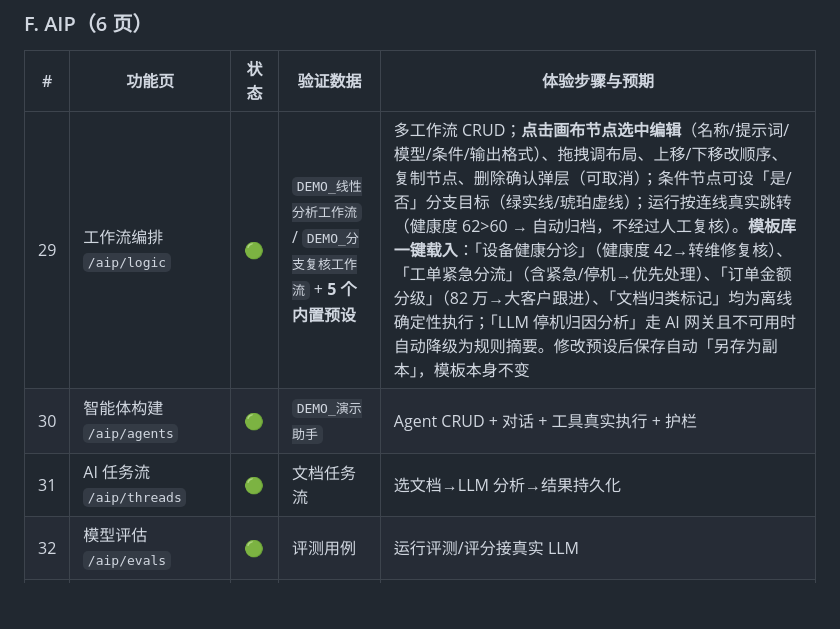
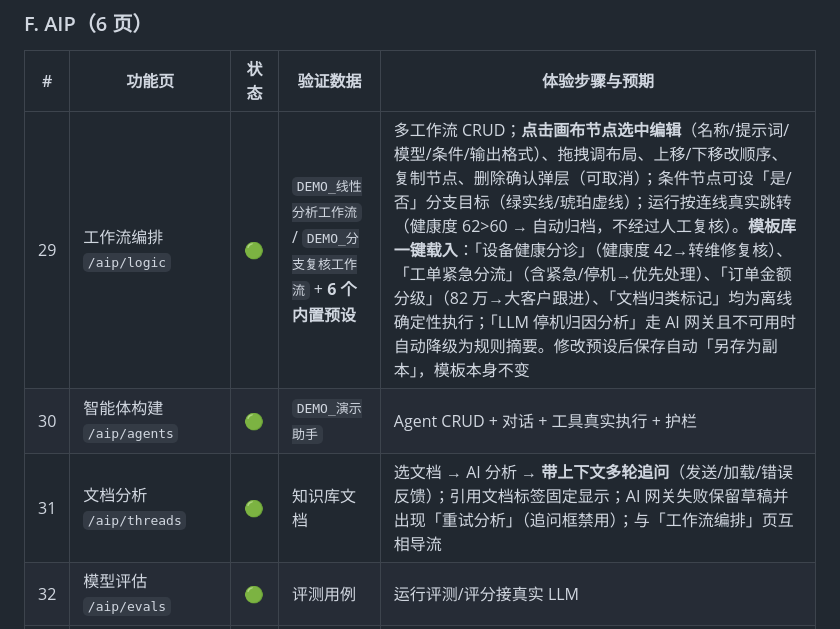
Before and after one commit to dengzhh/ontology-platform, a Markdown page: demo-data/FEATURE-MATRIX.md, the part around the change. GitHub-like rendering; blank space fills up the shorter version.

```diff
--- a/demo-data/FEATURE-MATRIX.md
+++ b/demo-data/FEATURE-MATRIX.md
@@ -115,9 +115,9 @@ node demo-data/load.mjs
 
 | # | 功能页 | 状态 | 验证数据 | 体验步骤与预期 |
 |---|---|---|---|---|
-| 29 | 工作流编排 `/aip/logic` | 🟢 | `DEMO_线性分析工作流` / `DEMO_分支复核工作流` + **5 个内置预设** | 多工作流 CRUD；**点击画布节点选中编辑**（名称/提示词/模型/条件/输出格式）、拖拽调布局、上移/下移改顺序、复制节点、删除确认弹层（可取消）；条件节点可设「是/否」分支目标（绿实线/琥珀虚线）；运行按连线真实跳转（健康度 62>60 → 自动归档，不经过人工复核）。**模板库一键载入**：「设备健康分诊」（健康度 42→转维修复核）、「工单紧急分流」（含紧急/停机→优先处理）、「订单金额分级」（82 万→大客户跟进）、「文档归类标记」均为离线确定性执行；「LLM 停机归因分析」走 AI 网关且不可用时自动降级为规则摘要。修改预设后保存自动「另存为副本」，模板本身不变 |
+| 29 | 工作流编排 `/aip/logic` | 🟢 | `DEMO_线性分析工作流` / `DEMO_分支复核工作流` + **6 个内置预设** | 多工作流 CRUD；**点击画布节点选中编辑**（名称/提示词/模型/条件/输出格式）、拖拽调布局、上移/下移改顺序、复制节点、删除确认弹层（可取消）；条件节点可设「是/否」分支目标（绿实线/琥珀虚线）；运行按连线真实跳转（健康度 62>60 → 自动归档，不经过人工复核）。**模板库一键载入**：「设备健康分诊」（健康度 42→转维修复核）、「工单紧急分流」（含紧急/停机→优先处理）、「订单金额分级」（82 万→大客户跟进）、「文档归类标记」均为离线确定性执行；「LLM 停机归因分析」走 AI 网关且不可用时自动降级为规则摘要。修改预设后保存自动「另存为副本」，模板本身不变 |
 | 30 | 智能体构建 `/aip/agents` | 🟢 | `DEMO_演示助手` | Agent CRUD + 对话 + 工具真实执行 + 护栏 |
-| 31 | AI 任务流 `/aip/threads` | 🟢 | 文档任务流 | 选文档→LLM 分析→结果持久化 |
+| 31 | 文档分析 `/aip/threads` | 🟢 | 知识库文档 | 选文档 → AI 分析 → **带上下文多轮追问**（发送/加载/错误反馈）；引用文档标签固定显示；AI 网关失败保留草稿并出现「重试分析」（追问框禁用）；与「工作流编排」页互相导流 |
 | 32 | 模型评估 `/aip/evals` | 🟢 | 评测用例 | 运行评测/评分接真实 LLM |
 | 33 | 模型管理 `/aip/models` | 🟢 | `DEMO_演示模型` | 多模型注册 CRUD；AI 回复次数用量（口径说明：非网关 token） |
 | 34 | 开发者工具 `/aip/developers` | 🟢 | API 密钥能力 | 新建 read 密钥 → 明文仅一次；端点/工具清单；密钥真实可用于鉴权（read 限 GET） |
```
Also changed, not shown: README.md (+4 -4 lines), docs/screenshots/doc-analysis.png (added), 12 other files.
